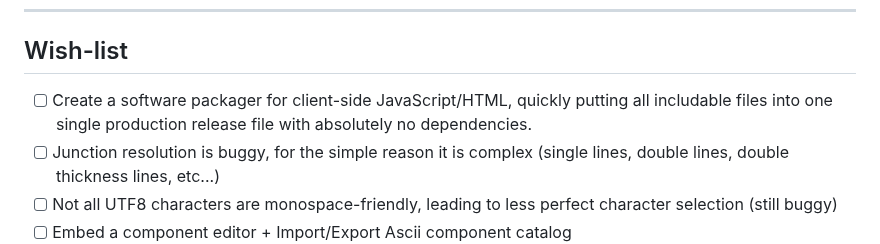
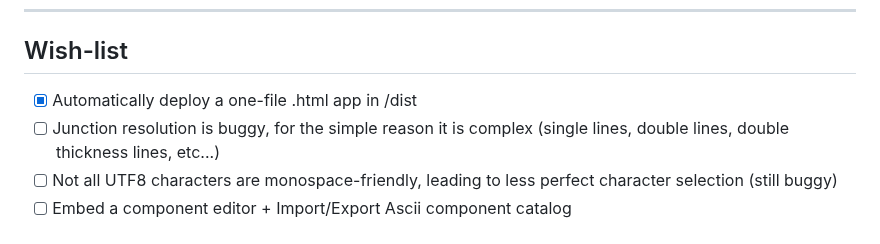
Before and after one commit to BeyondMicroControl/AsciiCAD, a Markdown page: README.md, the part around the change. Rendered like a GitHub page.

```diff
--- a/README.md
+++ b/README.md
@@ -58,7 +58,7 @@ Try it online:
 
 ## Wish-list
 
-- [ ] Create a software packager for client-side JavaScript/HTML, quickly putting all includable files into one single production release file with absolutely no dependencies.
+- [x] Automatically deploy a one-file .html app in /dist
 - [ ] Junction resolution is buggy, for the simple reason it is complex (single lines, double lines, double thickness lines, etc...)
 - [ ] Not all UTF8 characters are monospace-friendly, leading to less perfect character selection (still buggy)
 - [ ] Embed a component editor + Import/Export Ascii component catalog
```
